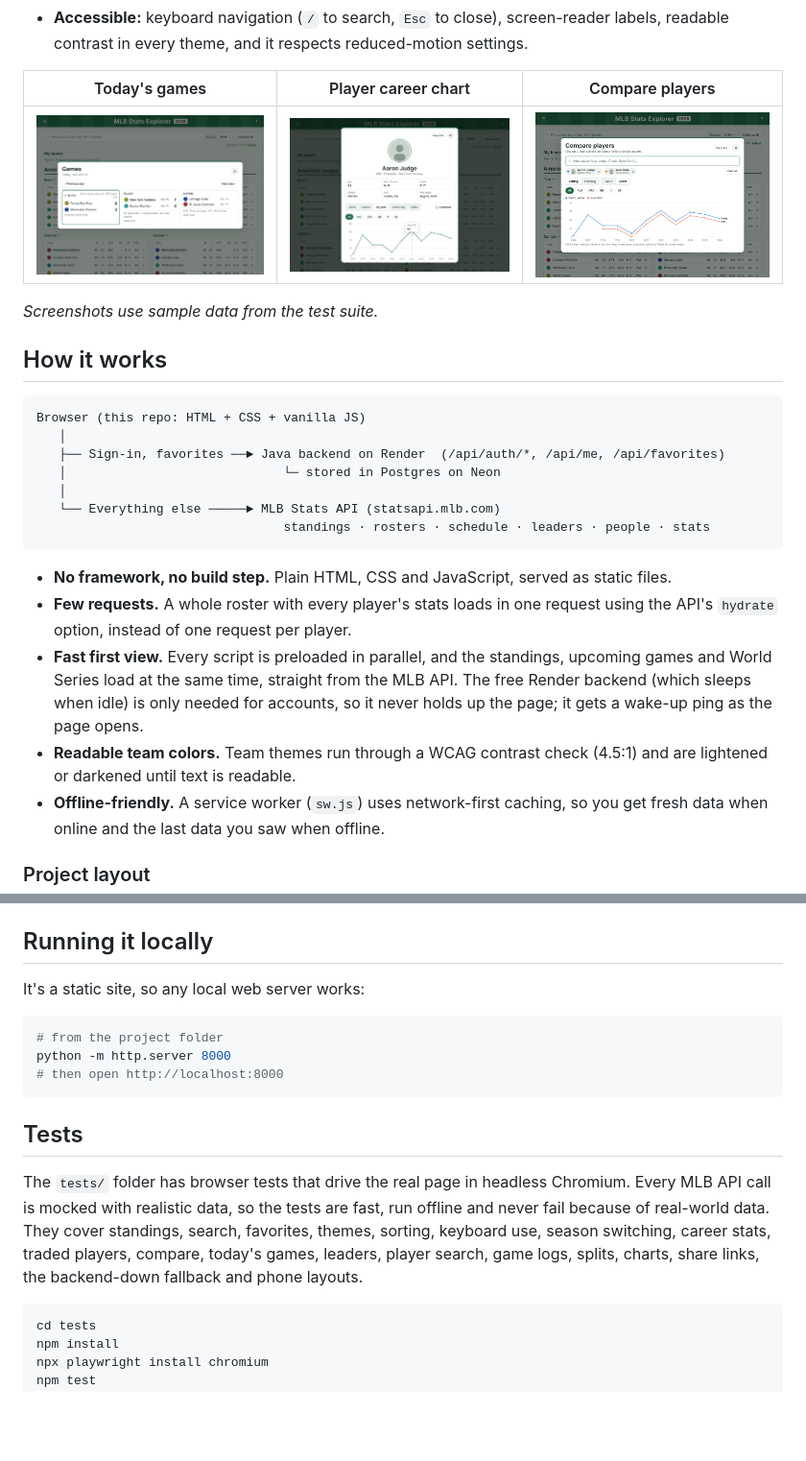
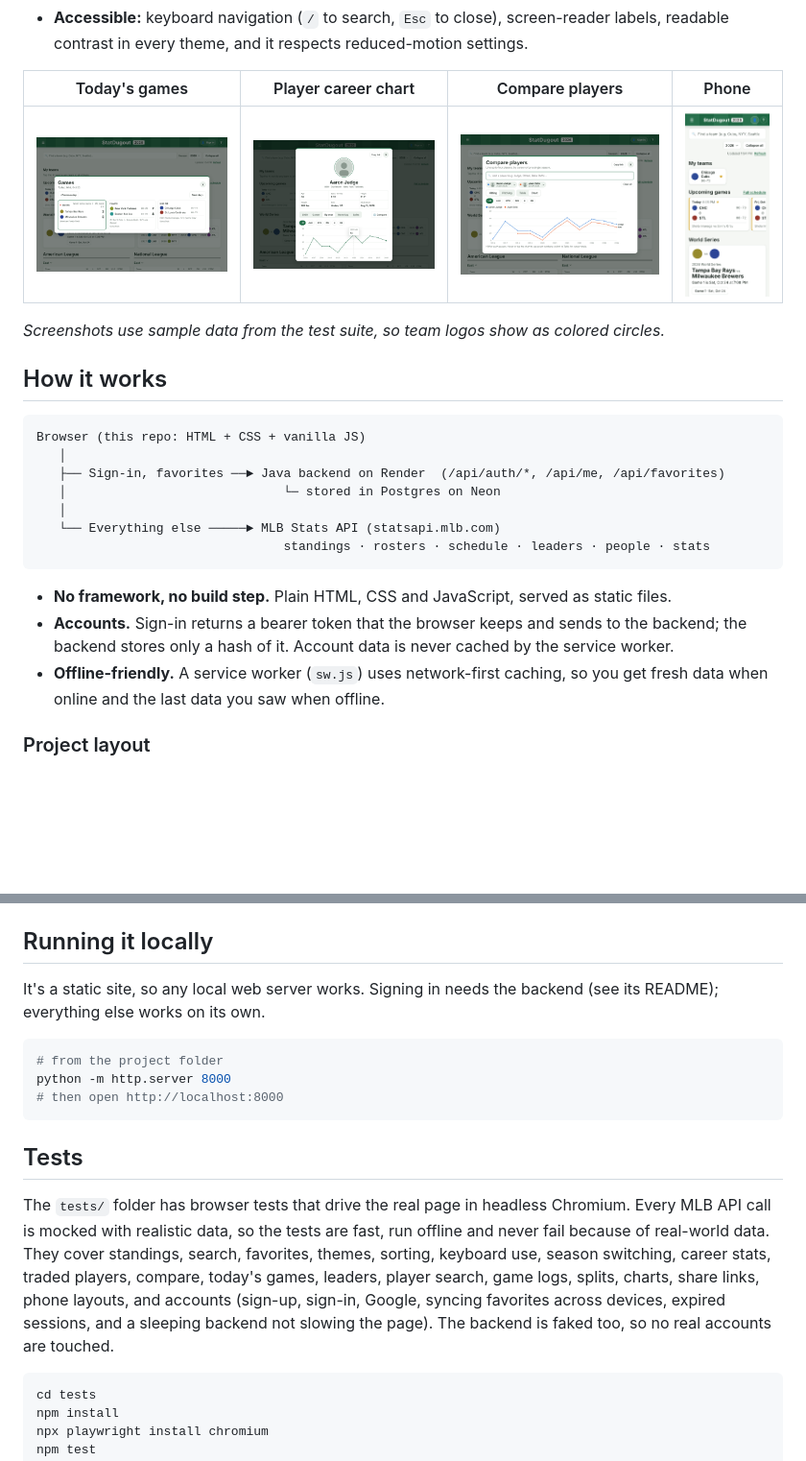
Before and after one commit to zsheppard78/mlb-stats-frontend, a Markdown page: README.md, 2 parts joined by grey strips. Shown: that part at 96% size. Drawn GitHub-style; pictures changed too: docs/compare-players.png, docs/mobile.png, docs/player-career-chart.png; blank space fills up the shorter version.

````diff
--- a/README.md
+++ b/README.md
@@ -23,11 +47,11 @@ A fast, mobile-friendly web app for following Major League Baseball: standings,
 - **Installable:** works as an app on your phone or desktop, and shows the last data you loaded when you're offline.
 - **Accessible:** keyboard navigation (`/` to search, `Esc` to close), screen-reader labels, readable contrast in every theme, and it respects reduced-motion settings.
 
-| Today's games | Player career chart | Compare players |
-|---|---|---|
-| ![Today's games](docs/todays-games.png) | ![Career chart](docs/player-career-chart.png) | ![Compare players](docs/compare-players.png) |
+| Today's games | Player career chart | Compare players | Phone |
+|---|---|---|---|
+| ![Today's games](docs/todays-games.png) | ![Career chart](docs/player-career-chart.png) | ![Compare players](docs/compare-players.png) | ![Phone layout](docs/mobile.png) |
 
-_Screenshots use sample data from the test suite._
+_Screenshots use sample data from the test suite, so team logos show as colored circles._
 
 ## How it works
 
@@ -42,9 +66,7 @@ Browser (this repo: HTML + CSS + vanilla JS)
 ```
 
 - **No framework, no build step.** Plain HTML, CSS and JavaScript, served as static files.
-- **Few requests.** A whole roster with every player's stats loads in one request using the API's `hydrate` option, instead of one request per player.
-- **Fast first view.** Every script is preloaded in parallel, and the standings, upcoming games and World Series load at the same time, straight from the MLB API. The free Render backend (which sleeps when idle) is only needed for accounts, so it never holds up the page; it gets a wake-up ping as the page opens.
-- **Readable team colors.** Team themes run through a WCAG contrast check (4.5:1) and are lightened or darkened until text is readable.
+- **Accounts.** Sign-in returns a bearer token that the browser keeps and sends to the backend; the backend stores only a hash of it. Account data is never cached by the service worker.
 - **Offline-friendly.** A service worker (`sw.js`) uses network-first caching, so you get fresh data when online and the last data you saw when offline.
 
 ### Project layout
@@ -85,7 +107,7 @@ Stylesheets load in this order: `base.css` (colors, fonts, light/dark tokens), `
 
 ## Running it locally
 
-It's a static site, so any local web server works:
+It's a static site, so any local web server works. Signing in needs the backend (see its README); everything else works on its own.
 
 ```bash
 # from the project folder
@@ -95,7 +117,7 @@ python -m http.server 8000
 
 ## Tests
 
-The `tests/` folder has browser tests that drive the real page in headless Chromium. Every MLB API call is mocked with realistic data, so the tests are fast, run offline and never fail because of real-world data. They cover standings, search, favorites, themes, sorting, keyboard use, season switching, career stats, traded players, compare, today's games, leaders, player search, game logs, splits, charts, share links, the backend-down fallback and phone layouts.
+The `tests/` folder has browser tests that drive the real page in headless Chromium. Every MLB API call is mocked with realistic data, so the tests are fast, run offline and never fail because of real-world data. They cover standings, search, favorites, themes, sorting, keyboard use, season switching, career stats, traded players, compare, today's games, leaders, player search, game logs, splits, charts, share links, phone layouts, and accounts (sign-up, sign-in, Google, syncing favorites across devices, expired sessions, and a sleeping backend not slowing the page). The backend is faked too, so no real accounts are touched.
 
 ```bash
 cd tests
````
Also changed, not shown: other parts of README.md (+27 -3 lines), docs/home.png (added), 4 other files.
